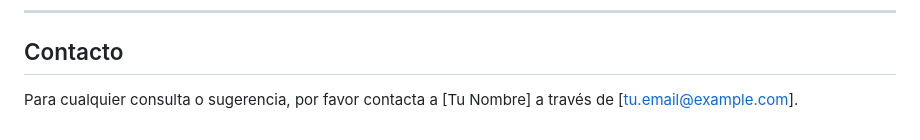
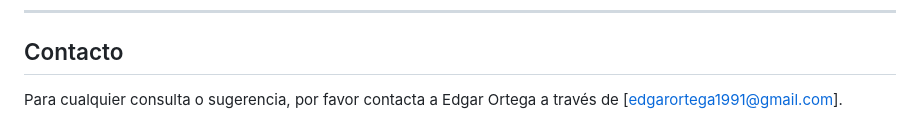
Before and after one commit to evansio/TO-DO-APP-DJANGO, a Markdown page: README.md, the part around the change. GitHub-like rendering.

```diff
--- a/README.md
+++ b/README.md
@@ -106,4 +106,4 @@ Se ha añadido una hoja de estilos CSS personalizada para mejorar la apariencia
 ---
 
 ## Contacto
-Para cualquier consulta o sugerencia, por favor contacta a [Tu Nombre] a través de [tu.email@example.com].
+Para cualquier consulta o sugerencia, por favor contacta a Edgar Ortega a través de [edgarortega1991@gmail.com].
```
